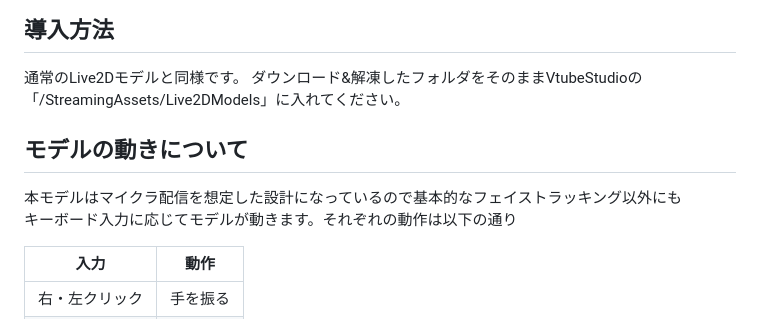
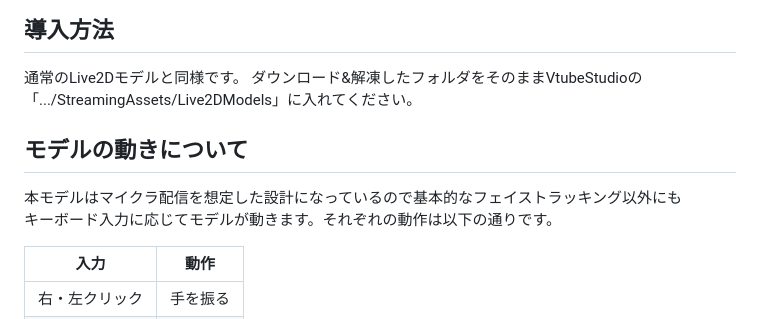
Before and after one commit to samirin33/Minecraft_skin_to_Live2D, a Markdown page: README_JP.md, the part around one of its changes. GitHub-like rendering.

```diff
--- a/README_JP.md
+++ b/README_JP.md
@@ -26,12 +26,12 @@
 
 通常のLive2Dモデルと同様です。
 ダウンロード&解凍したフォルダをそのままVtubeStudioの
-「/StreamingAssets/Live2DModels」に入れてください。
+「.../StreamingAssets/Live2DModels」に入れてください。
 
 ## モデルの動きについて
 
 本モデルはマイクラ配信を想定した設計になっているので基本的なフェイストラッキング以外にも
-キーボード入力に応じてモデルが動きます。それぞれの動作は以下の通り
+キーボード入力に応じてモデルが動きます。それぞれの動作は以下の通りです。
 
 | 入力 | 動作 |
 | --- | --- |
```
Also changed, not shown: other parts of README_JP.md (+33 -0 lines).
